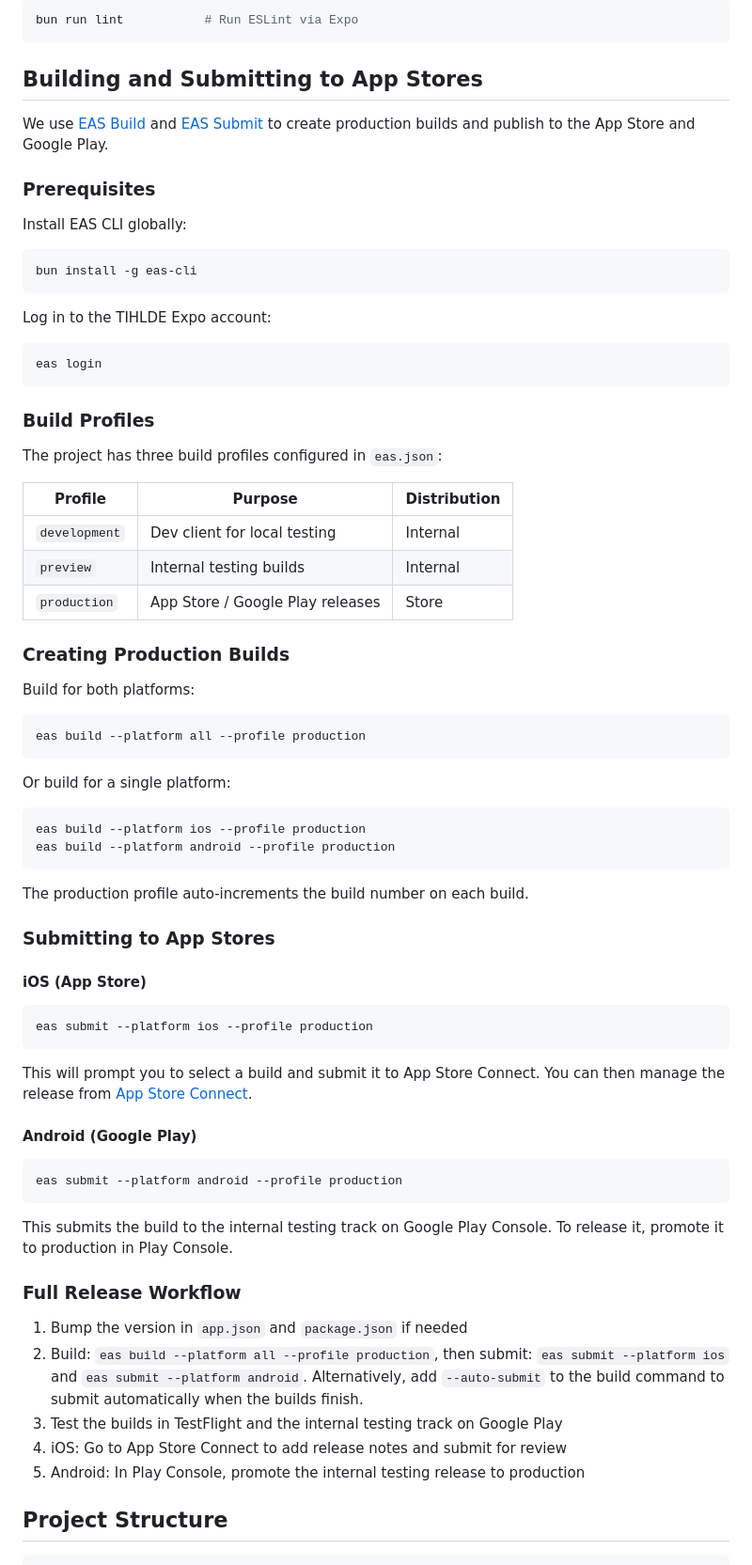
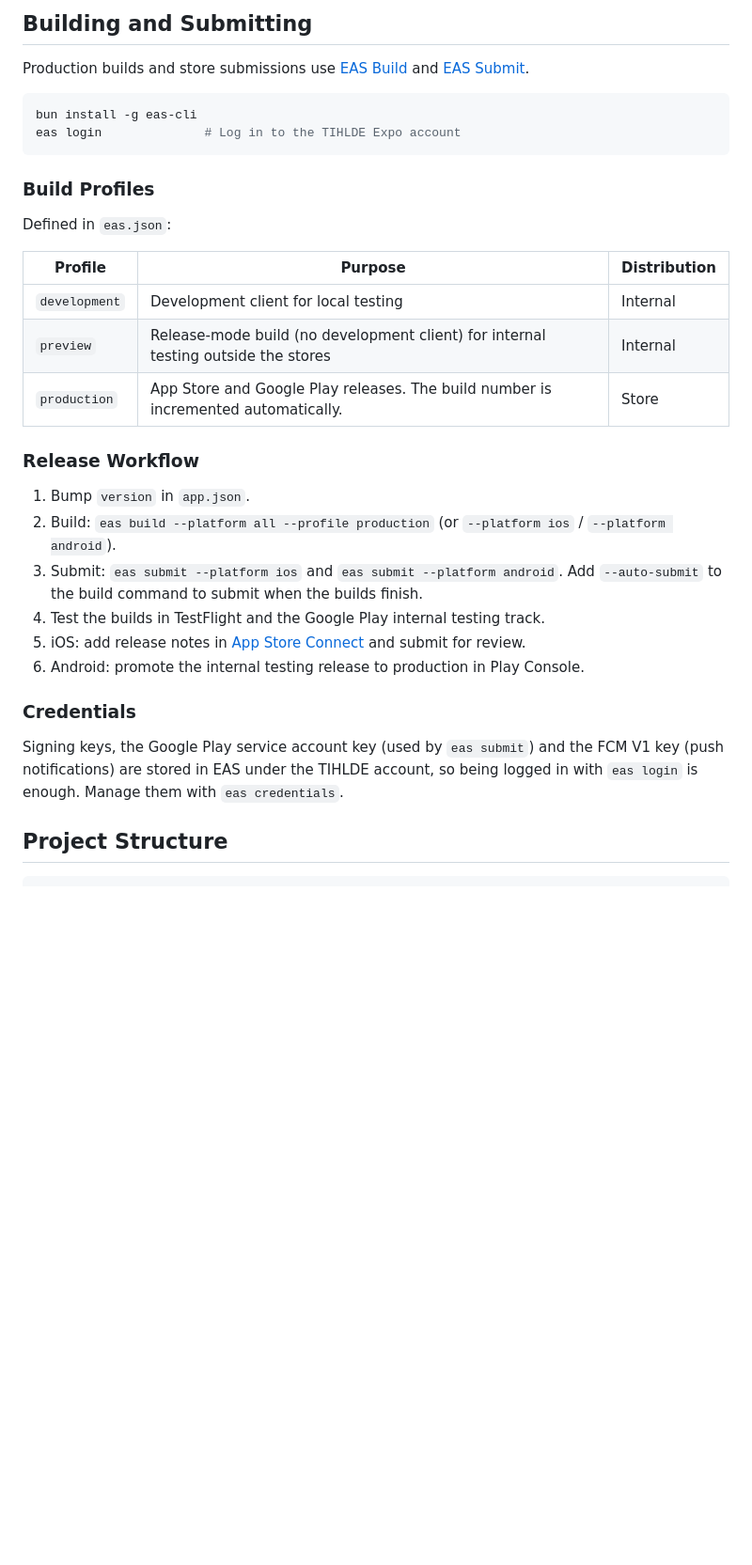
Before and after one commit to TIHLDE/Native, a Markdown page: README.md, the part around one of its changes. Shown at 94% size. Drawn GitHub-style; blank space fills up the shorter version.

Commit message:
docs: update README for clarity and remove redundant information

````diff
--- a/README.md
+++ b/README.md
@@ -72,78 +76,35 @@ bun run test           # Run tests in watch mode (`bun test` would run Bun's own
 
-```bash
-bun run lint           # Run ESLint via Expo
-```
+## Building and Submitting
 
-## Building and Submitting to App Stores
-
-We use [EAS Build](https://docs.expo.dev/build/introduction/) and [EAS Submit](https://docs.expo.dev/submit/introduction/) to create production builds and publish to the App Store and Google Play.
-
-### Prerequisites
-
-Install EAS CLI globally:
+Production builds and store submissions use [EAS Build](https://docs.expo.dev/build/introduction/) and [EAS Submit](https://docs.expo.dev/submit/introduction/).
 
 ```bash
 bun install -g eas-cli
-```
-
-Log in to the TIHLDE Expo account:
-
-```bash
-eas login
+eas login              # Log in to the TIHLDE Expo account
 ```
 
 ### Build Profiles
 
-The project has three build profiles configured in `eas.json`:
+Defined in `eas.json`:
 
 | Profile | Purpose | Distribution |
-|---------|---------|-------------|
-| `development` | Dev client for local testing | Internal |
-| `preview` | Internal testing builds | Internal |
-| `production` | App Store / Google Play releases | Store |
+|---------|---------|--------------|
+| `development` | Development client for local testing | Internal |
+| `preview` | Release-mode build (no development client) for internal testing outside the stores | Internal |
+| `production` | App Store and Google Play releases. The build number is incremented automatically. | Store |
 
-### Creating Production Builds
+### Release Workflow
 
-Build for both platforms:
+1. Bump `version` in `app.json`.
+2. Build: `eas build --platform all --profile production` (or `--platform ios` / `--platform android`).
+3. Submit: `eas submit --platform ios` and `eas submit --platform android`. Add `--auto-submit` to the build command to submit when the builds finish.
+4. Test the builds in TestFlight and the Google Play internal testing track.
+5. iOS: add release notes in [App Store Connect](https://appstoreconnect.apple.com/) and submit for review.
+6. Android: promote the internal testing release to production in Play Console.
 
-```bash
-eas build --platform all --profile production
-```
+### Credentials
 
-Or build for a single platform:
-
-```bash
-eas build --platform ios --profile production
-eas build --platform android --profile production
-```
-
-The production profile auto-increments the build number on each build.
-
-### Submitting to App Stores
-
-#### iOS (App Store)
-
-```bash
-eas submit --platform ios --profile production
-```
-
-This will prompt you to select a build and submit it to App Store Connect. You can then manage the release from [App Store Connect](https://appstoreconnect.apple.com/).
-
-#### Android (Google Play)
-
-```bash
-eas submit --platform android --profile production
-```
-
-This submits the build to the internal testing track on Google Play Console. To release it, promote it to production in Play Console.
-
-### Full Release Workflow
-
-1. Bump the version in `app.json` and `package.json` if needed
-2. Build: `eas build --platform all --profile production`, then submit: `eas submit --platform ios` and `eas submit --platform android`. Alternatively, add `--auto-submit` to the build command to submit automatically when the builds finish.
-3. Test the builds in TestFlight and the internal testing track on Google Play
-4. iOS: Go to App Store Connect to add release notes and submit for review
-5. Android: In Play Console, promote the internal testing release to production
+Signing keys, the Google Play service account key (used by `eas submit`) and the FCM V1 key (push notifications) are stored in EAS under the TIHLDE account, so being logged in with `eas login` is enough. Manage them with `eas credentials`.
 
 ## Project Structure
 
````
Also changed, not shown: other parts of README.md (+30 -26 lines).
